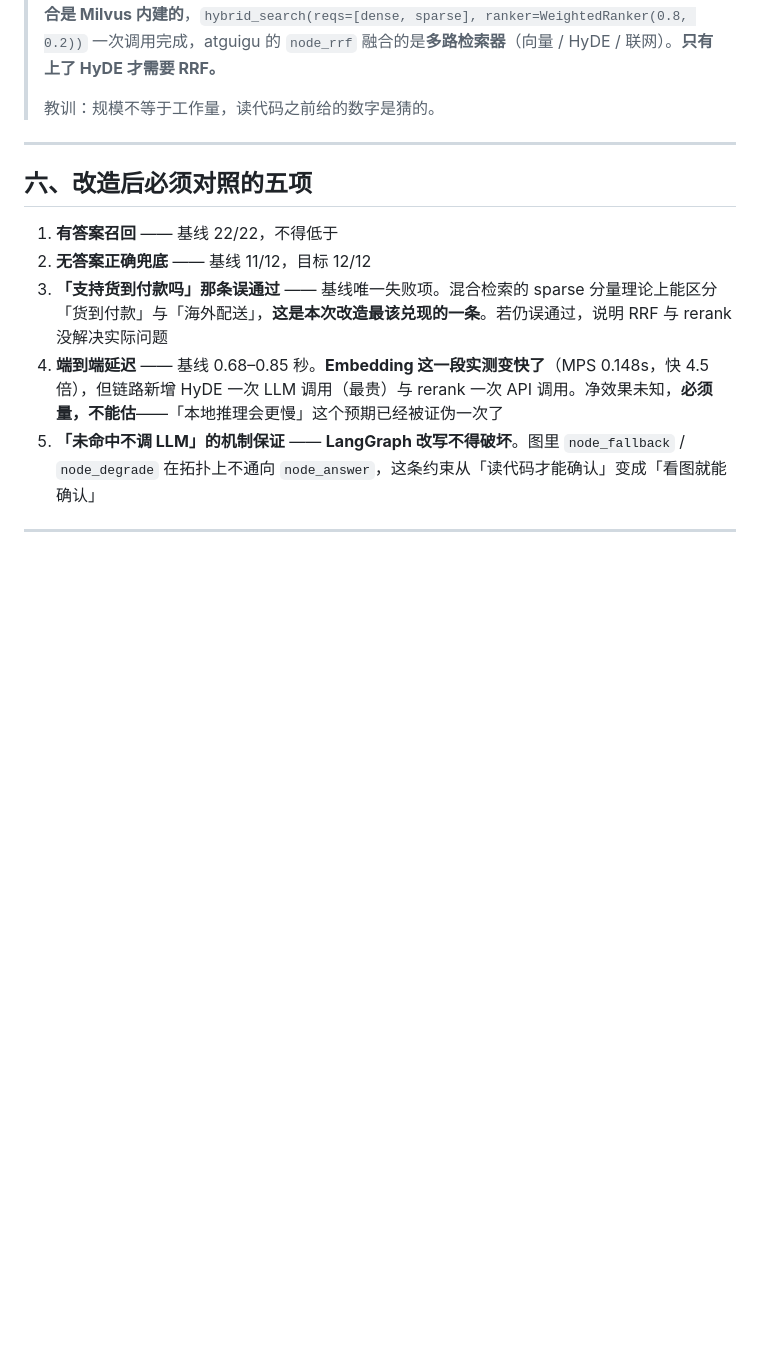
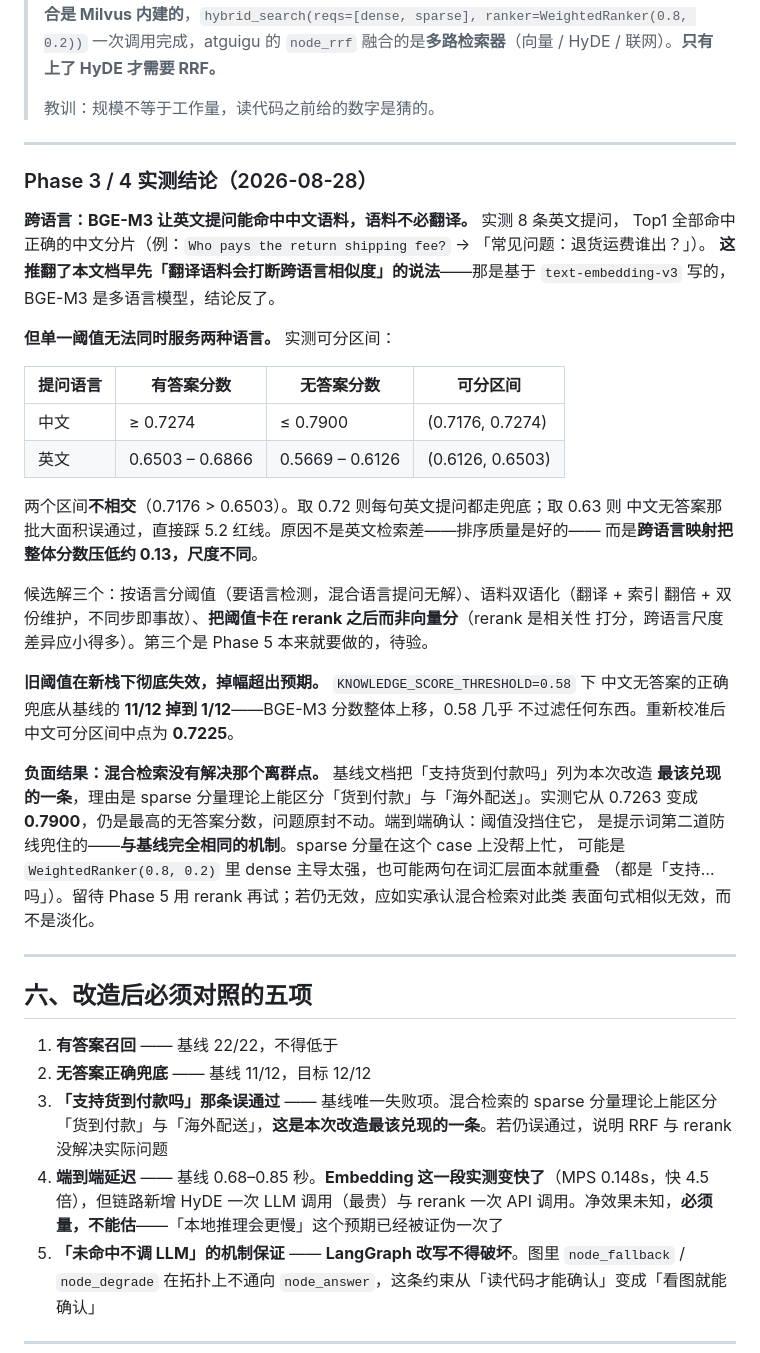
Before and after one commit to entingwu/BusinessAgent, a Markdown page: RAG_ref.md, the part around the change. GitHub-like rendering; blank space fills up the shorter version.

```diff
--- a/RAG_ref.md
+++ b/RAG_ref.md
@@ -134,6 +134,42 @@ dense 1024 维（与 `text-embedding-v3` 相同，元数据表的 `embedding_dim
 
 ------
 
+### Phase 3 / 4 实测结论（2026-08-28）
+
+**跨语言：BGE-M3 让英文提问能命中中文语料，语料不必翻译。** 实测 8 条英文提问，
+Top1 全部命中正确的中文分片（例：`Who pays the return shipping fee?` → 「常见问题：退货运费谁出？」）。
+**这推翻了本文档早先「翻译语料会打断跨语言相似度」的说法**——那是基于
+`text-embedding-v3` 写的，BGE-M3 是多语言模型，结论反了。
+
+**但单一阈值无法同时服务两种语言。** 实测可分区间：
+
+| 提问语言 | 有答案分数 | 无答案分数 | 可分区间 |
+|---|---|---|---|
+| 中文 | ≥ 0.7274 | ≤ 0.7900 | (0.7176, 0.7274) |
+| 英文 | 0.6503 – 0.6866 | 0.5669 – 0.6126 | (0.6126, 0.6503) |
+
+两个区间**不相交**（0.7176 > 0.6503）。取 0.72 则每句英文提问都走兜底；取 0.63 则
+中文无答案那批大面积误通过，直接踩 5.2 红线。原因不是英文检索差——排序质量是好的——
+而是**跨语言映射把整体分数压低约 0.13，尺度不同**。
+
+候选解三个：按语言分阈值（要语言检测，混合语言提问无解）、语料双语化（翻译 + 索引
+翻倍 + 双份维护，不同步即事故）、**把阈值卡在 rerank 之后而非向量分**（rerank 是相关性
+打分，跨语言尺度差异应小得多）。第三个是 Phase 5 本来就要做的，待验。
+
+**旧阈值在新栈下彻底失效，掉幅超出预期。** `KNOWLEDGE_SCORE_THRESHOLD=0.58` 下
+中文无答案的正确兜底从基线的 **11/12 掉到 1/12**——BGE-M3 分数整体上移，0.58 几乎
+不过滤任何东西。重新校准后中文可分区间中点为 **0.7225**。
+
+**负面结果：混合检索没有解决那个离群点。** 基线文档把「支持货到付款吗」列为本次改造
+**最该兑现的一条**，理由是 sparse 分量理论上能区分「货到付款」与「海外配送」。实测它从
+0.7263 变成 **0.7900**，仍是最高的无答案分数，问题原封不动。端到端确认：阈值没挡住它，
+是提示词第二道防线兜住的——**与基线完全相同的机制**。sparse 分量在这个 case 上没帮上忙，
+可能是 `WeightedRanker(0.8, 0.2)` 里 dense 主导太强，也可能两句在词汇层面本就重叠
+（都是「支持…吗」）。留待 Phase 5 用 rerank 再试；若仍无效，应如实承认混合检索对此类
+表面句式相似无效，而不是淡化。
+
+------
+
 ## 六、改造后必须对照的五项
 
 1. **有答案召回** —— 基线 22/22，不得低于
```
Also changed, not shown: meta-business-agent.md (+36 -0 lines).
